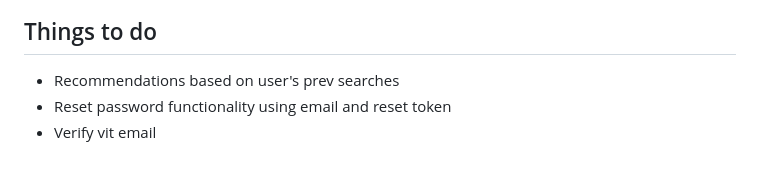
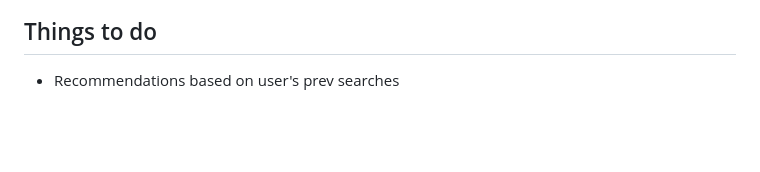
Before and after one commit to ArnabBanik-repo/vcommerce, a Markdown page: backend/README.md, the part around the change. Rendered like a GitHub page; blank space fills up the shorter version.

Commit message:
Backend README updated

```diff
--- a/backend/README.md
+++ b/backend/README.md
@@ -542,5 +542,3 @@ _________________________________________________
 
 ## Things to do
 * Recommendations based on user's prev searches
-* Reset password functionality using email and reset token
-* Verify vit email
```
